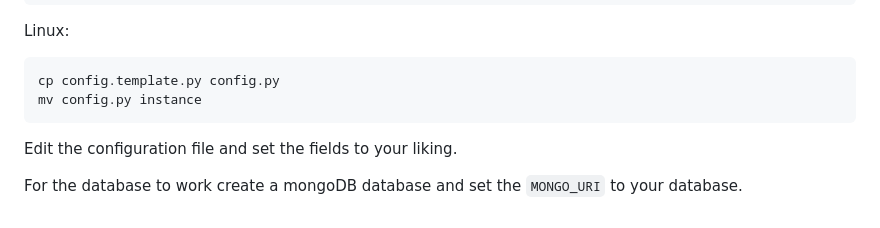
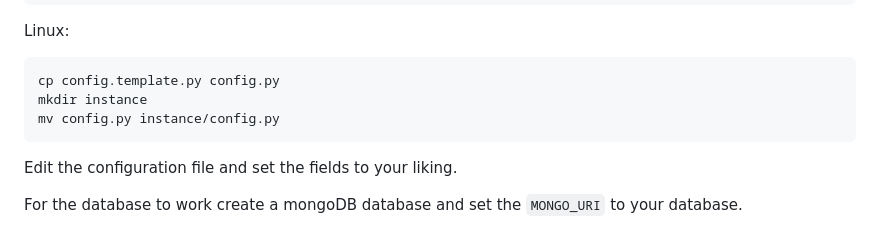
Before and after one commit to GoodMorninTech/GoodMorningTech, a Markdown page: CONTRIBUTING.md, the part around the change. Rendered like a GitHub page.

Commit message:
fix linux command

````diff
--- a/CONTRIBUTING.md
+++ b/CONTRIBUTING.md
@@ -57,7 +57,8 @@ move config.py instance
 Linux:
 ```
 cp config.template.py config.py
-mv config.py instance
+mkdir instance
+mv config.py instance/config.py
 ```
 Edit the configuration file and set the fields to your liking.
 
````
